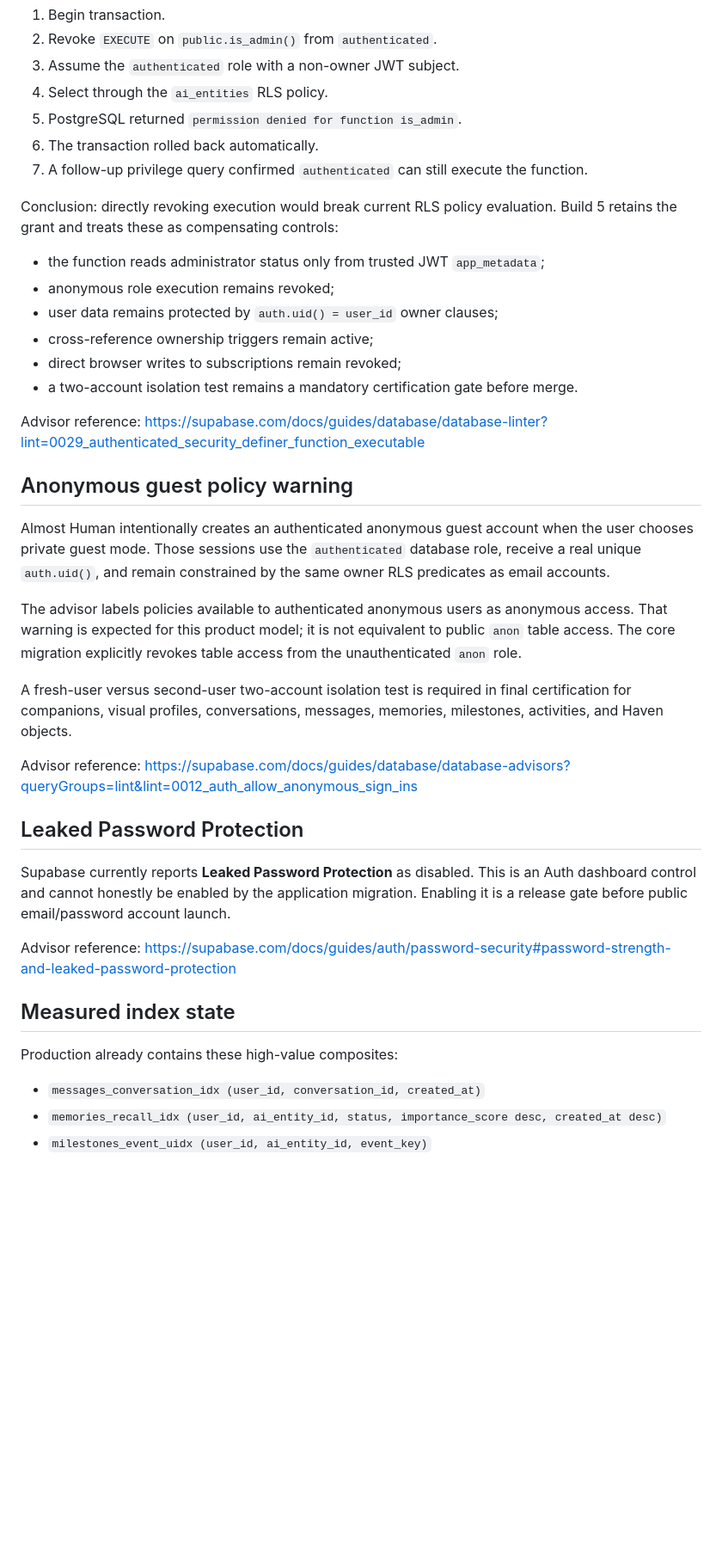
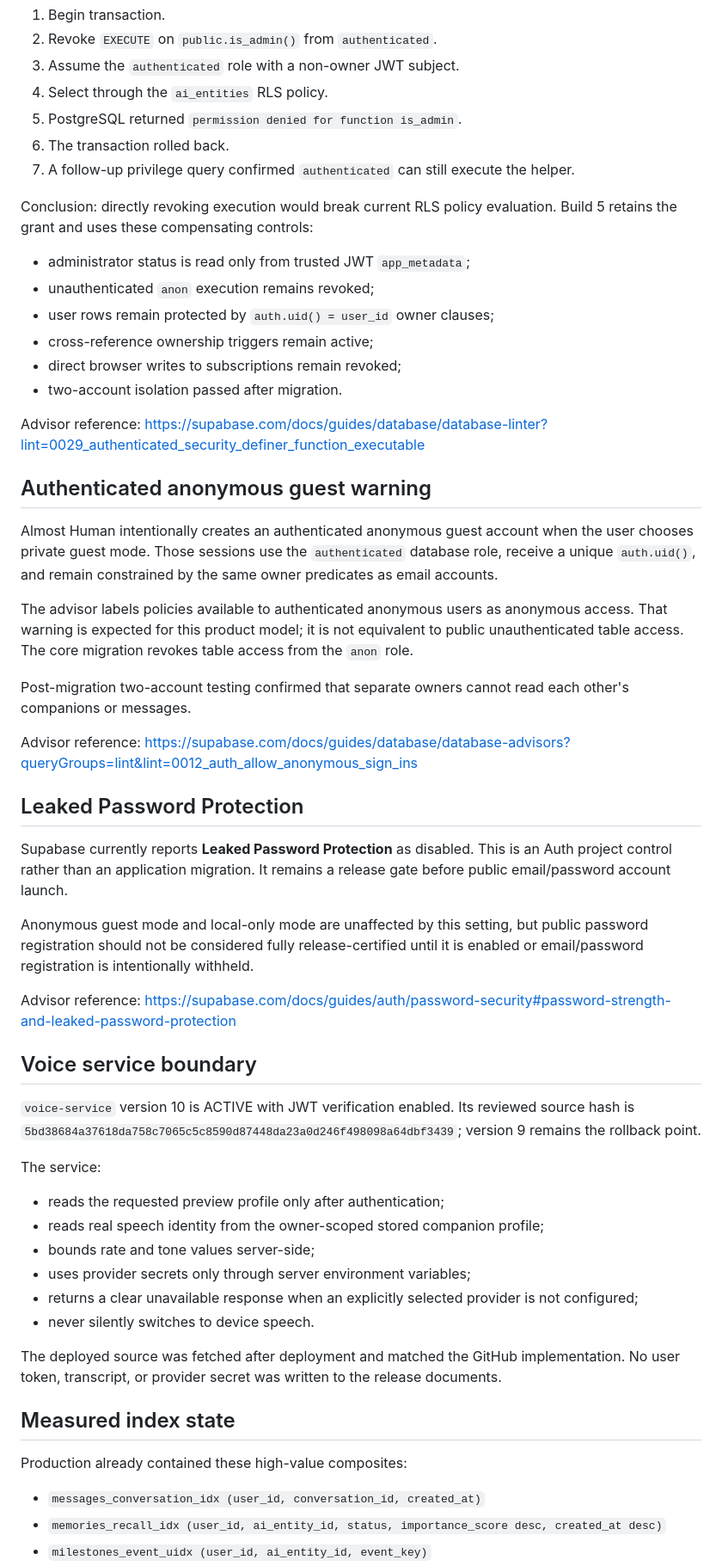
Before and after one commit to wscott2k26/AlmostHuman, a Markdown page: BUILD5_SECURITY_REVIEW.md, the part around one of its changes. Shown at 86% size. Rendered like a GitHub page; blank space fills up the shorter version.

Commit message:
docs: update Build 5 security review after verified migration

```diff
--- a/BUILD5_SECURITY_REVIEW.md
+++ b/BUILD5_SECURITY_REVIEW.md
@@ -15,39 +23,56 @@ A production-safe transaction test was performed and rolled back:
 3. Assume the `authenticated` role with a non-owner JWT subject.
 4. Select through the `ai_entities` RLS policy.
 5. PostgreSQL returned `permission denied for function is_admin`.
-6. The transaction rolled back automatically.
-7. A follow-up privilege query confirmed `authenticated` can still execute the function.
+6. The transaction rolled back.
+7. A follow-up privilege query confirmed `authenticated` can still execute the helper.
 
-Conclusion: directly revoking execution would break current RLS policy evaluation. Build 5 retains the grant and treats these as compensating controls:
+Conclusion: directly revoking execution would break current RLS policy evaluation. Build 5 retains the grant and uses these compensating controls:
 
-- the function reads administrator status only from trusted JWT `app_metadata`;
-- anonymous role execution remains revoked;
-- user data remains protected by `auth.uid() = user_id` owner clauses;
+- administrator status is read only from trusted JWT `app_metadata`;
+- unauthenticated `anon` execution remains revoked;
+- user rows remain protected by `auth.uid() = user_id` owner clauses;
 - cross-reference ownership triggers remain active;
 - direct browser writes to subscriptions remain revoked;
-- a two-account isolation test remains a mandatory certification gate before merge.
+- two-account isolation passed after migration.
 
 Advisor reference: https://supabase.com/docs/guides/database/database-linter?lint=0029_authenticated_security_definer_function_executable
 
-## Anonymous guest policy warning
+## Authenticated anonymous guest warning
 
-Almost Human intentionally creates an authenticated anonymous guest account when the user chooses private guest mode. Those sessions use the `authenticated` database role, receive a real unique `auth.uid()`, and remain constrained by the same owner RLS predicates as email accounts.
+Almost Human intentionally creates an authenticated anonymous guest account when the user chooses private guest mode. Those sessions use the `authenticated` database role, receive a unique `auth.uid()`, and remain constrained by the same owner predicates as email accounts.
 
-The advisor labels policies available to authenticated anonymous users as anonymous access. That warning is expected for this product model; it is not equivalent to public `anon` table access. The core migration explicitly revokes table access from the unauthenticated `anon` role.
+The advisor labels policies available to authenticated anonymous users as anonymous access. That warning is expected for this product model; it is not equivalent to public unauthenticated table access. The core migration revokes table access from the `anon` role.
 
-A fresh-user versus second-user two-account isolation test is required in final certification for companions, visual profiles, conversations, messages, memories, milestones, activities, and Haven objects.
+Post-migration two-account testing confirmed that separate owners cannot read each other's companions or messages.
 
 Advisor reference: https://supabase.com/docs/guides/database/database-advisors?queryGroups=lint&lint=0012_auth_allow_anonymous_sign_ins
 
 ## Leaked Password Protection
 
-Supabase currently reports **Leaked Password Protection** as disabled. This is an Auth dashboard control and cannot honestly be enabled by the application migration. Enabling it is a release gate before public email/password account launch.
+Supabase currently reports **Leaked Password Protection** as disabled. This is an Auth project control rather than an application migration. It remains a release gate before public email/password account launch.
+
+Anonymous guest mode and local-only mode are unaffected by this setting, but public password registration should not be considered fully release-certified until it is enabled or email/password registration is intentionally withheld.
 
 Advisor reference: https://supabase.com/docs/guides/auth/password-security#password-strength-and-leaked-password-protection
 
+## Voice service boundary
+
+`voice-service` version 10 is ACTIVE with JWT verification enabled. Its reviewed source hash is `5bd38684a37618da758c7065c5c8590d87448da23a0d246f498098a64dbf3439`; version 9 remains the rollback point.
+
+The service:
+
+- reads the requested preview profile only after authentication;
+- reads real speech identity from the owner-scoped stored companion profile;
+- bounds rate and tone values server-side;
+- uses provider secrets only through server environment variables;
+- returns a clear unavailable response when an explicitly selected provider is not configured;
+- never silently switches to device speech.
+
+The deployed source was fetched after deployment and matched the GitHub implementation. No user token, transcript, or provider secret was written to the release documents.
+
 ## Measured index state
 
-Production already contains these high-value composites:
+Production already contained these high-value composites:
 
 - `messages_conversation_idx (user_id, conversation_id, created_at)`
 - `memories_recall_idx (user_id, ai_entity_id, status, importance_score desc, created_at desc)`
```
Also changed, not shown: other parts of BUILD5_SECURITY_REVIEW.md (+27 -12 lines).
